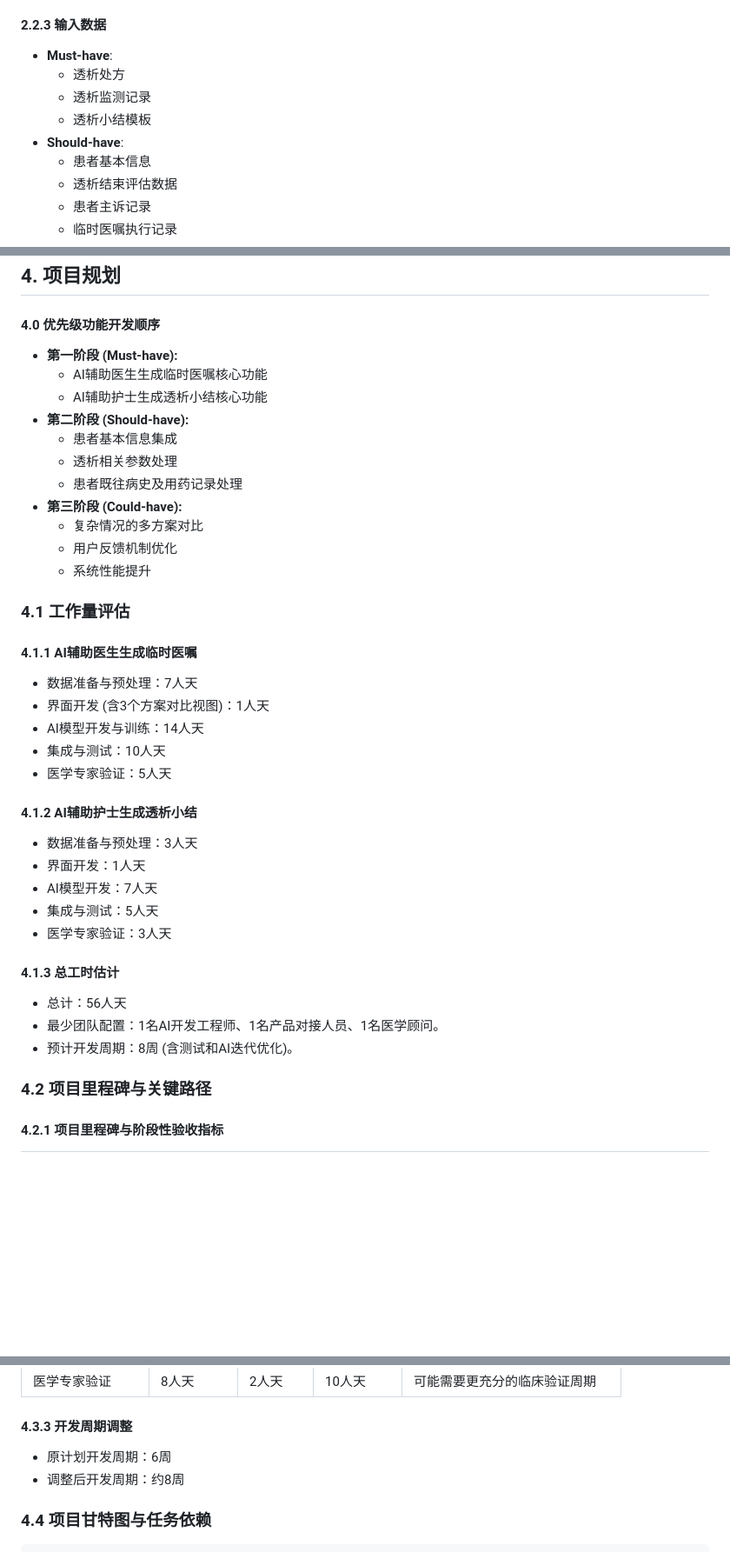
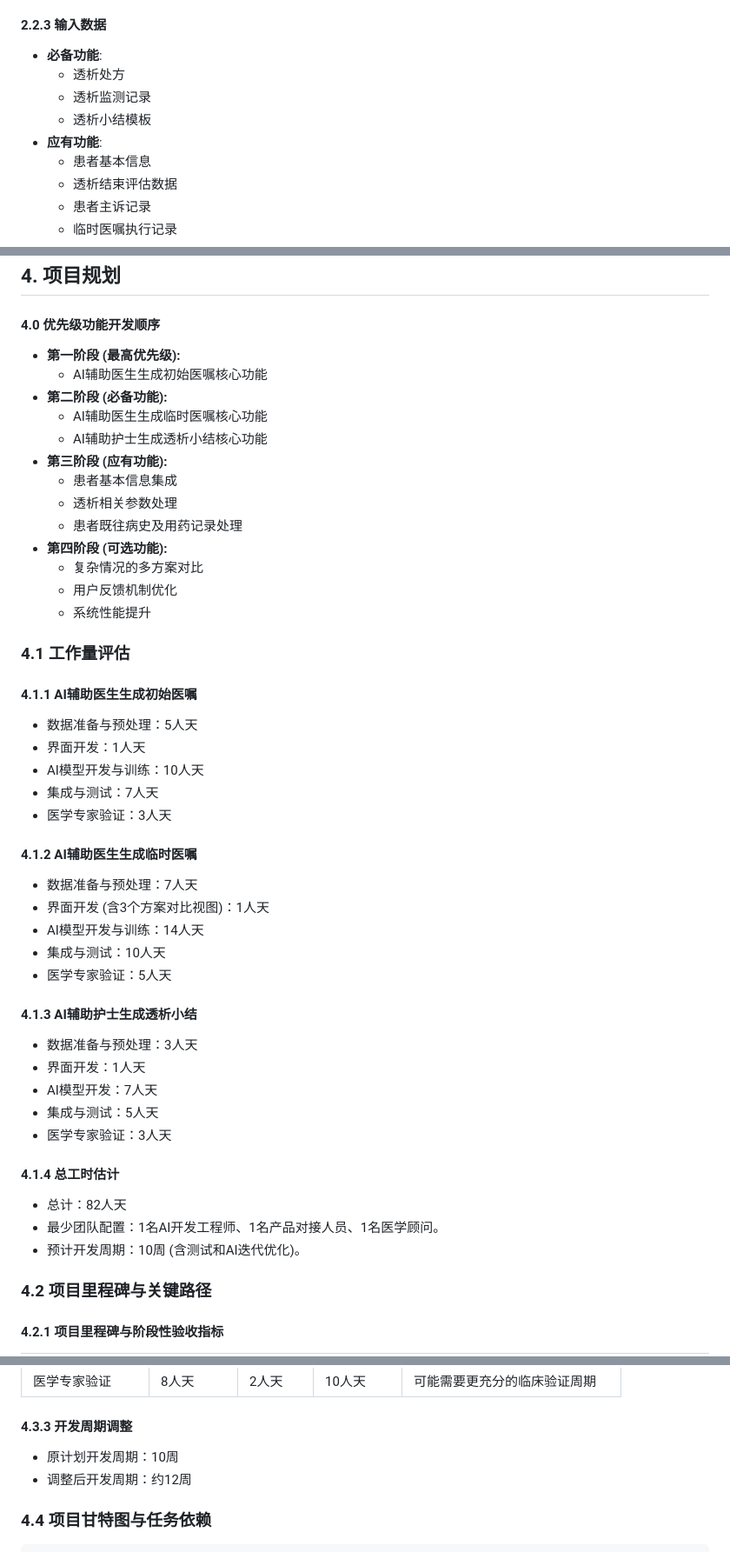
Before and after one commit to anlaganlag/med, a Markdown page: PRDv1(2).md, 3 parts joined by grey strips. Shown at 87% size. GitHub-like rendering; blank space fills up the shorter version.

```diff
--- a/PRDv1(2).md
+++ b/PRDv1(2).md
@@ -150,11 +175,11 @@
 - 医生可查阅小结评估治疗效果
 
 #### 2.2.3 输入数据
-- **Must-have**:
+- **必备功能**:
   - 透析处方
   - 透析监测记录
   - 透析小结模板
-- **Should-have**:
+- **应有功能**:
   - 患者基本信息
   - 透析结束评估数据
   - 患者主诉记录
@@ -223,38 +248,47 @@
 
 ## 4. 项目规划
 #### 4.0 优先级功能开发顺序
-- **第一阶段 (Must-have):**
+- **第一阶段 (最高优先级):**
+  - AI辅助医生生成初始医嘱核心功能
+- **第二阶段 (必备功能):**
   - AI辅助医生生成临时医嘱核心功能
   - AI辅助护士生成透析小结核心功能
-- **第二阶段 (Should-have):**
+- **第三阶段 (应有功能):**
   - 患者基本信息集成
   - 透析相关参数处理
   - 患者既往病史及用药记录处理
-- **第三阶段 (Could-have):**
+- **第四阶段 (可选功能):**
   - 复杂情况的多方案对比
   - 用户反馈机制优化
   - 系统性能提升
 
 ### 4.1 工作量评估
 
-#### 4.1.1 AI辅助医生生成临时医嘱
+#### 4.1.1 AI辅助医生生成初始医嘱
+-   数据准备与预处理：5人天
+-   界面开发：1人天
+-   AI模型开发与训练：10人天
+-   集成与测试：7人天
+-   医学专家验证：3人天
+
+#### 4.1.2 AI辅助医生生成临时医嘱
 -   数据准备与预处理：7人天
 -   界面开发 (含3个方案对比视图)：1人天
 -   AI模型开发与训练：14人天
 -   集成与测试：10人天
 -   医学专家验证：5人天
 
-#### 4.1.2 AI辅助护士生成透析小结
+#### 4.1.3 AI辅助护士生成透析小结
 -   数据准备与预处理：3人天
 -   界面开发：1人天
 -   AI模型开发：7人天
 -   集成与测试：5人天
 -   医学专家验证：3人天
 
-#### 4.1.3 总工时估计
--   总计：56人天
+#### 4.1.4 总工时估计
+-   总计：82人天
 -   最少团队配置：1名AI开发工程师、1名产品对接人员、1名医学顾问。
--   预计开发周期：8周 (含测试和AI迭代优化)。
+-   预计开发周期：10周 (含测试和AI迭代优化)。
 
 ### 4.2 项目里程碑与关键路径
 
@@ -305,8 +339,8 @@
 | 医学专家验证     | 8人天      | 2人天    | 10人天     | 可能需要更充分的临床验证周期     |
 
 #### 4.3.3 开发周期调整
--   原计划开发周期：6周
--   调整后开发周期：约8周
+-   原计划开发周期：10周
+-   调整后开发周期：约12周
 
 ### 4.4 项目甘特图与任务依赖
 
```
Also changed, not shown: other parts of PRDv1(2).md (+122 -84 lines).
